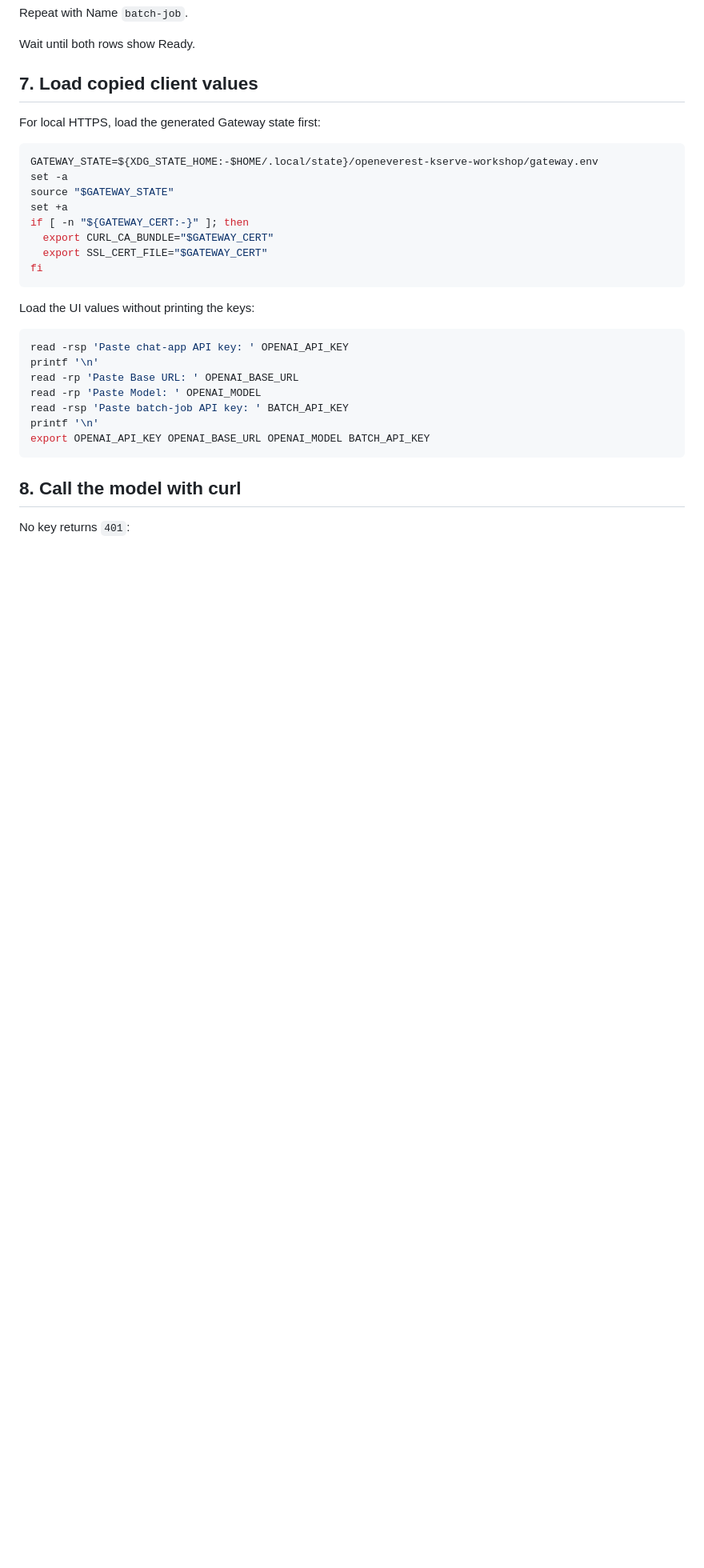
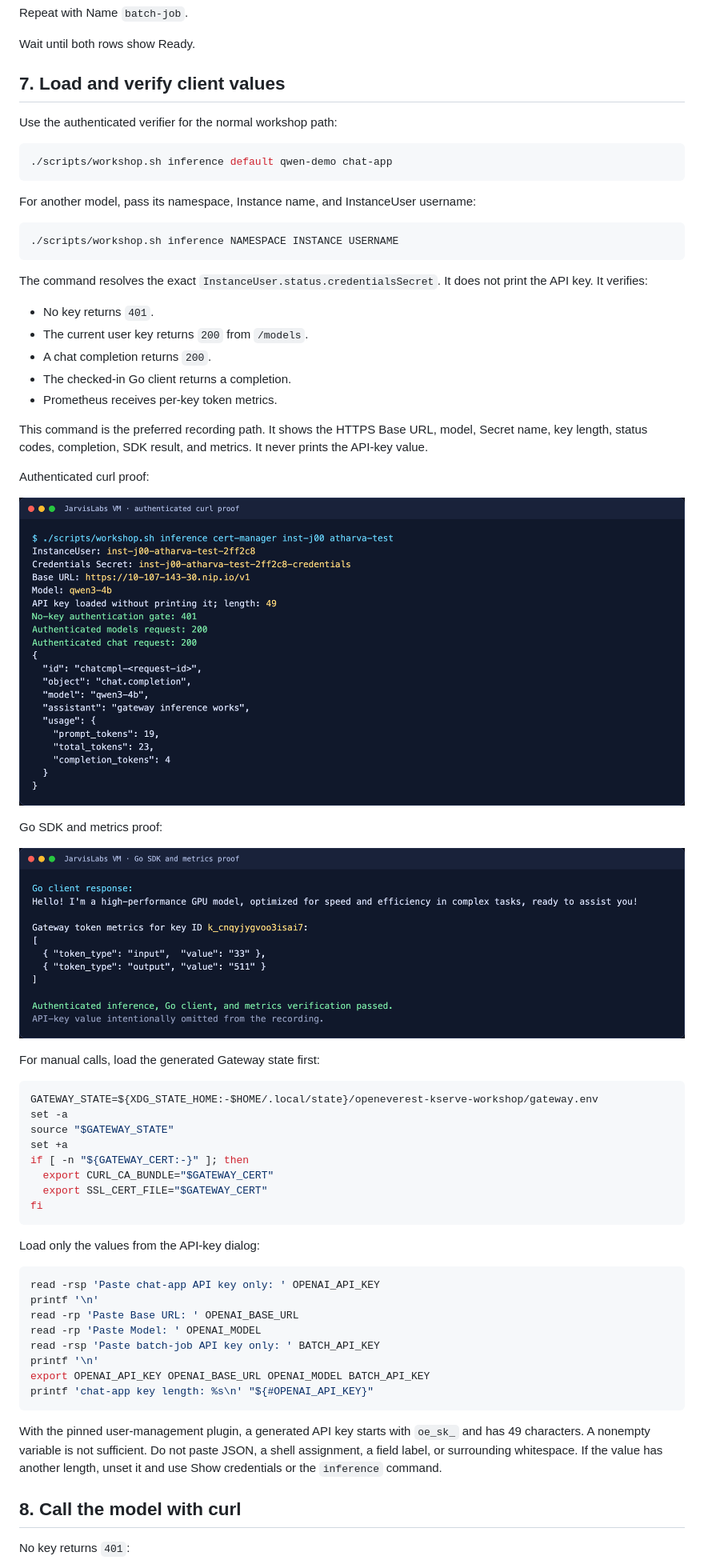
Before and after one commit to atharvamhaske/kserve-demo, a Markdown page: docs/open-source-hub-workshop/README.md, the part around one of its changes. Shown at 80% size. Drawn GitHub-style; pictures changed too: docs/open-source-hub-workshop/assets/gateway-curl-proof.png (added), docs/open-source-hub-workshop/assets/gateway-go-metrics-proof.png (added); blank space fills up the shorter version.

Commit message:
fix(workshop): verify gateway inference (#17)
Signed-off-by: atharvamhaske <atharvamhaske76@gmail.com>

````diff
--- a/docs/open-source-hub-workshop/README.md
+++ b/docs/open-source-hub-workshop/README.md
@@ -642,9 +650,39 @@ Repeat with Name `batch-job`.
 
 Wait until both rows show Ready.
 
-## 7. Load copied client values
+## 7. Load and verify client values
 
-For local HTTPS, load the generated Gateway state first:
+Use the authenticated verifier for the normal workshop path:
+
+```bash
+./scripts/workshop.sh inference default qwen-demo chat-app
+```
+
+For another model, pass its namespace, Instance name, and InstanceUser username:
+
+```bash
+./scripts/workshop.sh inference NAMESPACE INSTANCE USERNAME
+```
+
+The command resolves the exact `InstanceUser.status.credentialsSecret`. It does not print the API key. It verifies:
+
+- No key returns `401`.
+- The current user key returns `200` from `/models`.
+- A chat completion returns `200`.
+- The checked-in Go client returns a completion.
+- Prometheus receives per-key token metrics.
+
+This command is the preferred recording path. It shows the HTTPS Base URL, model, Secret name, key length, status codes, completion, SDK result, and metrics. It never prints the API-key value.
+
+Authenticated curl proof:
+
+![Authenticated curl request through Envoy AI Gateway](assets/gateway-curl-proof.png)
+
+Go SDK and metrics proof:
+
+![OpenAI Go SDK response and per-key metrics](assets/gateway-go-metrics-proof.png)
+
+For manual calls, load the generated Gateway state first:
 
 ```bash
 GATEWAY_STATE=${XDG_STATE_HOME:-$HOME/.local/state}/openeverest-kserve-workshop/gateway.env
@@ -657,17 +695,20 @@ if [ -n "${GATEWAY_CERT:-}" ]; then
 fi
 ```
 
-Load the UI values without printing the keys:
+Load only the values from the API-key dialog:
 
 ```bash
-read -rsp 'Paste chat-app API key: ' OPENAI_API_KEY
+read -rsp 'Paste chat-app API key only: ' OPENAI_API_KEY
 printf '\n'
 read -rp 'Paste Base URL: ' OPENAI_BASE_URL
 read -rp 'Paste Model: ' OPENAI_MODEL
-read -rsp 'Paste batch-job API key: ' BATCH_API_KEY
+read -rsp 'Paste batch-job API key only: ' BATCH_API_KEY
 printf '\n'
 export OPENAI_API_KEY OPENAI_BASE_URL OPENAI_MODEL BATCH_API_KEY
+printf 'chat-app key length: %s\n' "${#OPENAI_API_KEY}"
 ```
+
+With the pinned user-management plugin, a generated API key starts with `oe_sk_` and has 49 characters. A nonempty variable is not sufficient. Do not paste JSON, a shell assignment, a field label, or surrounding whitespace. If the value has another length, unset it and use Show credentials or the `inference` command.
 
 ## 8. Call the model with curl
 
````
Also changed, not shown: other parts of docs/open-source-hub-workshop/README.md (+8 -0 lines), docs/open-source-hub-workshop/troubleshooting-faq.md (+1 -1 lines), 3 other files.
